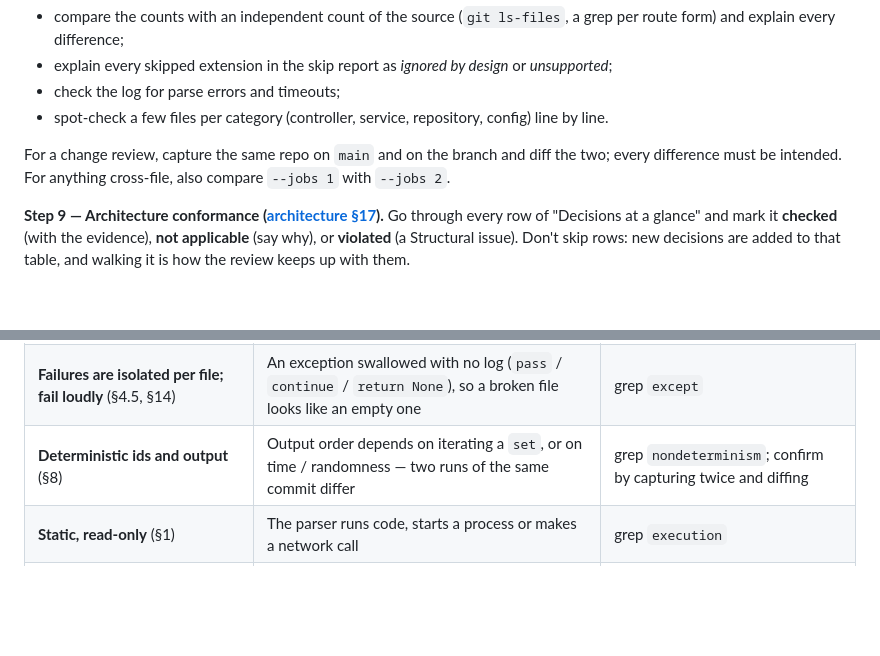
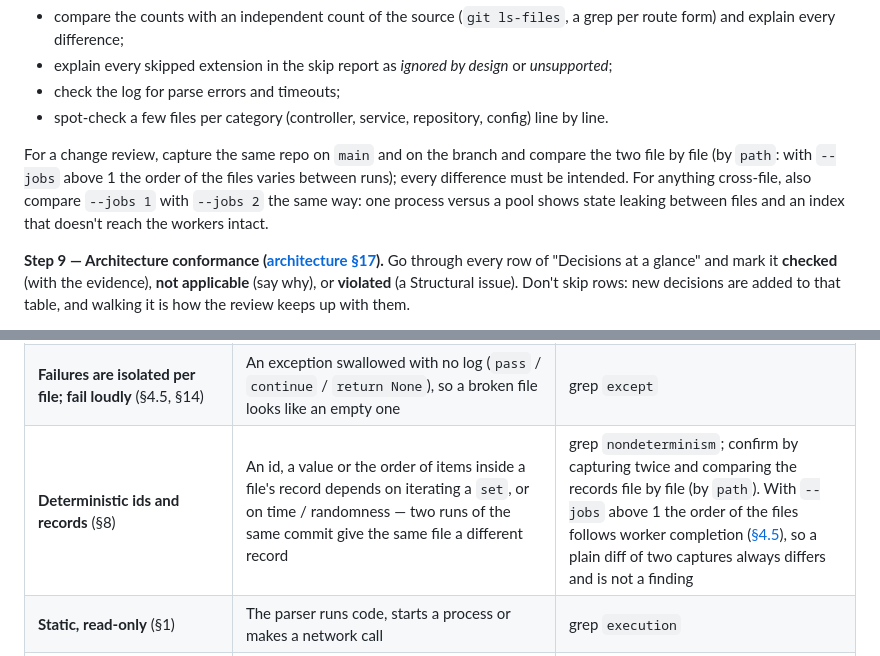
Before and after one commit to accionlabs/breezeai-cog, a Markdown page: skills/gap-review/SKILL.md, 2 parts joined by grey strips. Drawn GitHub-style; blank space fills up the shorter version.

Commit message:
docs(skill): gap review compares captures file by file; file order follows worker completion
Co-Authored-By: Claude Opus 5.5 <noreply@anthropic.com>

```diff
--- a/skills/gap-review/SKILL.md
+++ b/skills/gap-review/SKILL.md
@@ -135,8 +135,11 @@ contract error. Then:
 - check the log for parse errors and timeouts;
 - spot-check a few files per category (controller, service, repository, config) line by line.
 
-For a change review, capture the same repo on `main` and on the branch and diff the two; every
-difference must be intended. For anything cross-file, also compare `--jobs 1` with `--jobs 2`.
+For a change review, capture the same repo on `main` and on the branch and compare the two file
+by file (by `path`: with `--jobs` above 1 the order of the files varies between runs); every
+difference must be intended. For anything cross-file, also compare `--jobs 1` with `--jobs 2`
+the same way: one process versus a pool shows state leaking between files and an index that
+doesn't reach the workers intact.
 
 **Step 9 — Architecture conformance ([architecture §17](../../docs/architecture.md#17-decisions-at-a-glance)).**
 Go through every row of "Decisions at a glance" and mark it **checked** (with the evidence),
@@ -167,7 +170,7 @@ before calling it a violation.
 | **Every parse has a time limit** (§4.4) | An embedded fragment is re-parsed without `ctx.parse_timeout_micros` | grep `parse` |
 | **Size limits only at output, by splitting** (§4.6) | The parser cuts a statement's `text` itself, so the output split can't recover it. A cut of a derived value (a name) needs its own reason | grep `cut` |
 | **Failures are isolated per file; fail loudly** (§4.5, §14) | An exception swallowed with no log (`pass` / `continue` / `return None`), so a broken file looks like an empty one | grep `except` |
-| **Deterministic ids and output** (§8) | Output order depends on iterating a `set`, or on time / randomness — two runs of the same commit differ | grep `nondeterminism`; confirm by capturing twice and diffing |
+| **Deterministic ids and records** (§8) | An id, a value or the order of items inside a file's record depends on iterating a `set`, or on time / randomness — two runs of the same commit give the same file a different record | grep `nondeterminism`; confirm by capturing twice and comparing the records file by file (by `path`). With `--jobs` above 1 the order of the files follows worker completion ([§4.5](../../docs/architecture.md#45-parallel-execution)), so a plain diff of two captures always differs and is not a finding |
 | **Static, read-only** (§1) | The parser runs code, starts a process or makes a network call | grep `execution` |
 | **`language` = format, `framework` = tool** (§12) | A config or data parser sets `language` to a tool (`terraform`) instead of the format (`hcl`) | `FileRecord.language` / `framework` in the capture |
 | **Database schemas outside the code contract** (§12) | DDL or Elasticsearch mappings emitted as code statements instead of going through `analyzers/` | The parser's statement kinds for `.sql` / mapping files |
```
